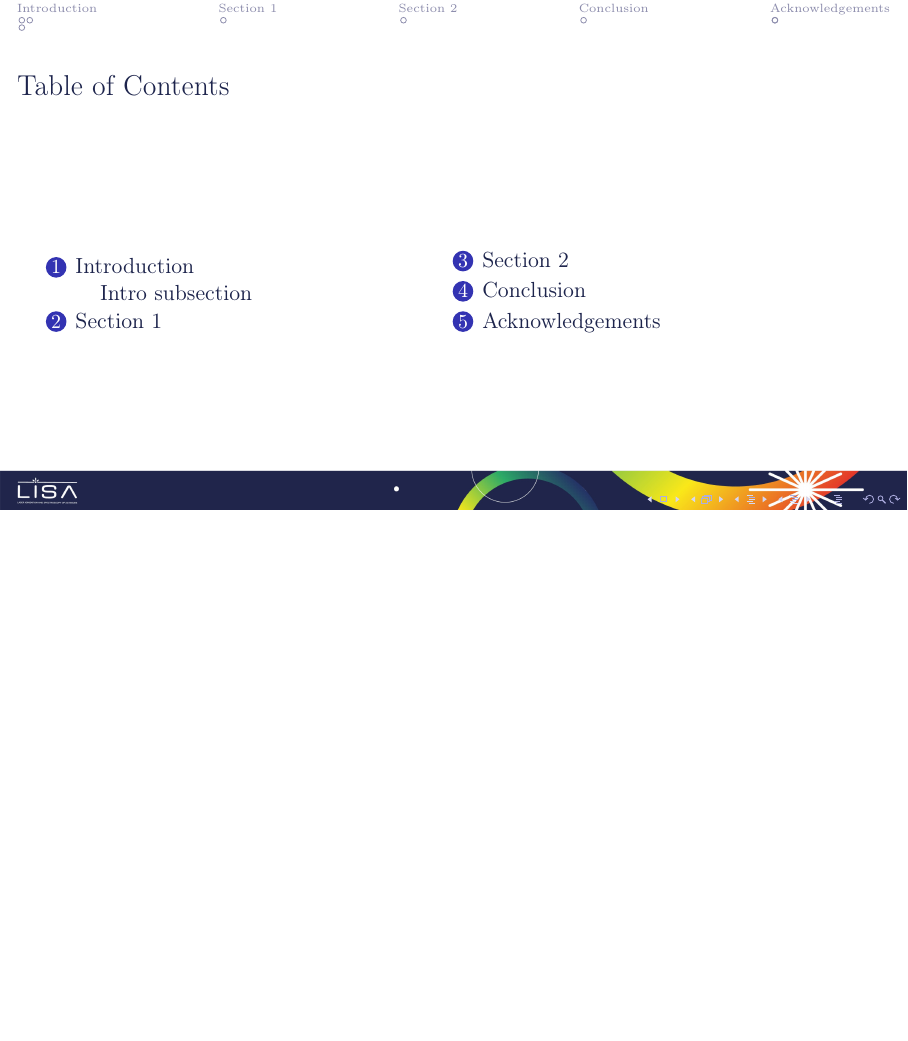
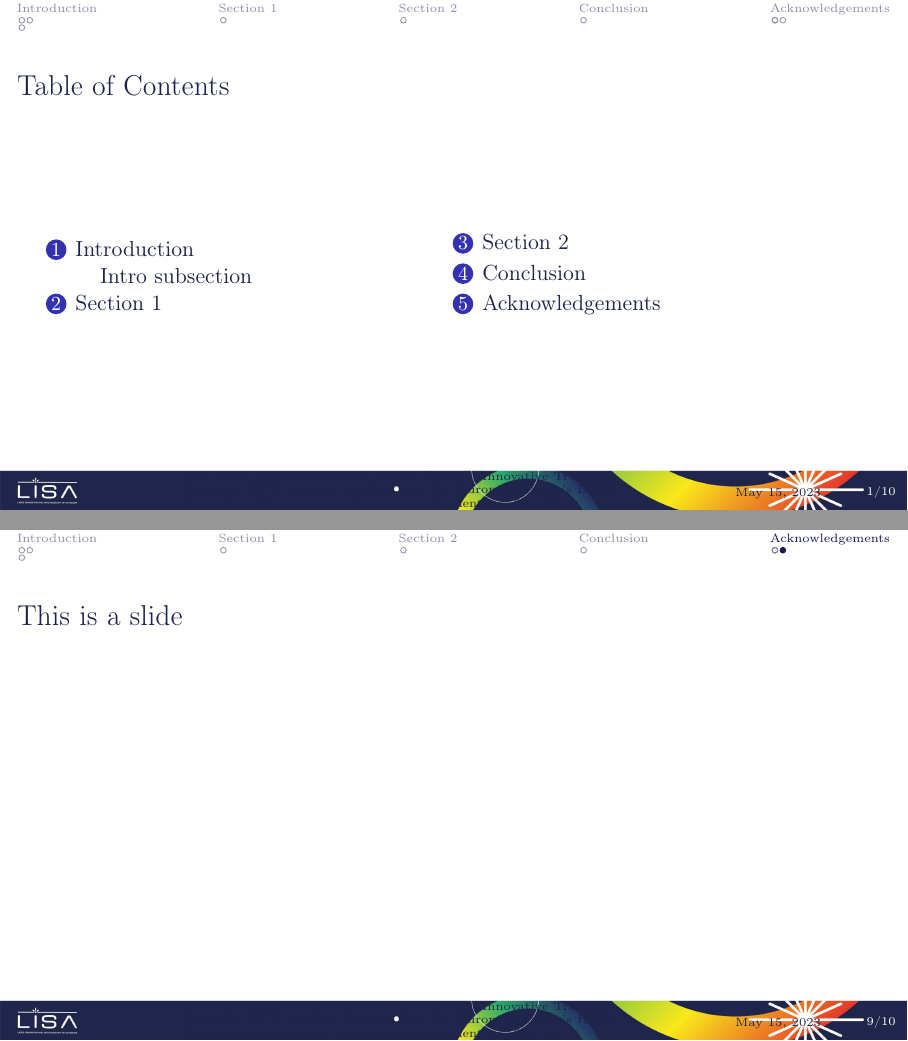
Before and after one commit to Joseph-33/LISALatexTemplate, LaTeX slides (template.tex, which reads beamerthemeLISA.sty): page 2 of 10 before the commit and pages 2 and 10 of 11 after it, the two joined at a grey line, the shorter picture padded with empty space. Compiled offline with pdfLaTeX.

Commit message:
Added frame numbers

```diff
--- a/beamerthemeLISA.sty
+++ b/beamerthemeLISA.sty
@@ -60,25 +60,25 @@
 % Footline
 \setbeamerfont{footline}{size=\tiny}
 \setbeamertemplate{footline}{
-%		\begin{columns}
-%			\column{.001\textwidth}
-%			\column{.15\textwidth}
+		\begin{columns}
+			\column{.001\textwidth}
+			\column{.15\textwidth}
 %			\vspace{2px} % To lift logo from bottom
 %			\includegraphics[height=34px]{logos/lisa-logo-small-white.png}
-%			\column{.49\textwidth}
-%%			\vspace{-2px} % To lift logo from bottom
-%			\lisanotice
-%			\column{.02 \textwidth}
+			\column{.49\textwidth}
+%			\vspace{-2px} % To lift logo from bottom
+			\lisanotice
+			\column{.02 \textwidth}
 %			\vspace{6px}
 %\centering			\includegraphics[height = .14\paperheight]{logos/lisa-bkground4.png}
-%			\column{.12\textwidth}
-%			\vspace{-5px}
-%\centering
-%\talkdate
-%			\column{.08\textwidth}
-%			\vspace{-4px}
-%			\insertpagenumber/\inserttotalframenumber
-%		\end{columns}
+			\column{.125\textwidth}
+			\vspace{-5px}
+\centering
+\talkdate
+			\column{.075\textwidth}
+			\vspace{-4px}
+			\color{white}\insertframenumber/\inserttotalframenumber
+		\end{columns}
 }
 
 
--- a/template.tex
+++ b/template.tex
@@ -25,22 +25,22 @@
 % Uncomment this to define a presentation date distinct from \today
 % \def\mydate{20 Feb 2000}
 
+%Title
 
 \usebackgroundtemplate{
 \includegraphics[width=\paperwidth,height=\paperheight]{logos/footer.png}
 }
+\setbeamertemplate{navigation symbols}{}
 \begin{document}
 
 {
 \setbeamertemplate{footline}{}
 \setbeamertemplate{headline}{}
 \usebackgroundtemplate{\includegraphics[height=\paperheight,width=\paperwidth]{logos/lisa_background.jpg}}
-\begin{frame}[plain]
+\begin{frame}[plain,noframenumbering]
   \titlepage
 \end{frame}
 }
-
-%    \setcounter{framenumber}{0}
 
     %%%%%%%%%%%%%%%%%%%%%%%
     %  Table of contents  %
@@ -139,6 +139,10 @@
         %More content goes here
     }
 
+    \frame{
+	\frametitle{This is a slide}
+}
+
     \section{}
     \lisaSplashWhite
 
```
Also changed, not shown: template.pdf.
